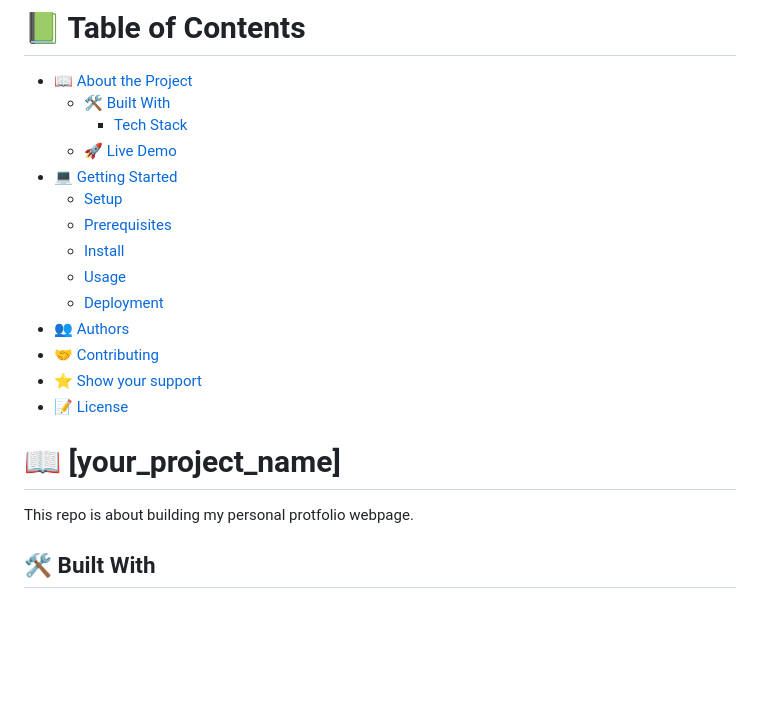
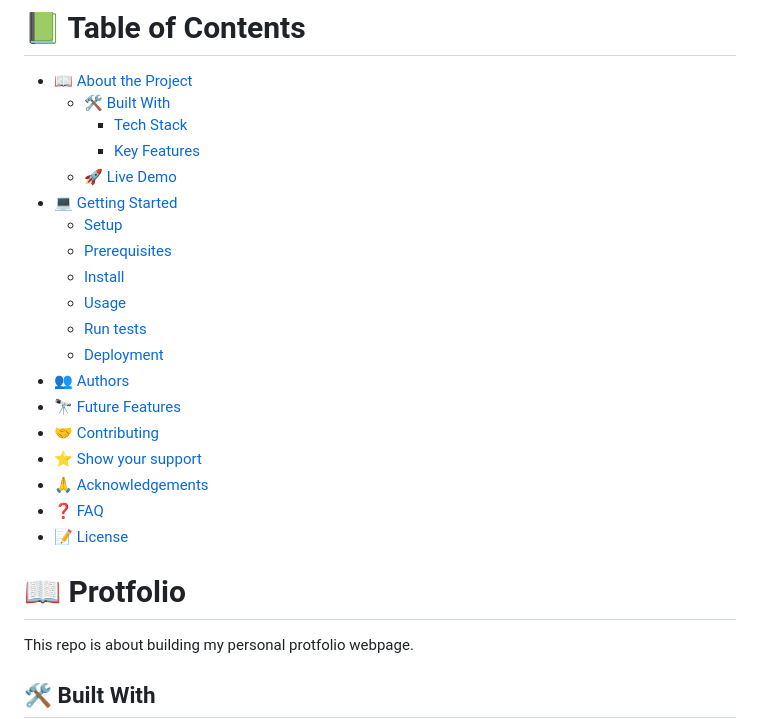
Before and after one commit to adel-gu/trial-reviews-mobile-menu, a Markdown page: README.md, the part around the change printed below. GitHub-like rendering; blank space fills up the shorter version.

```diff
--- a/README.md
+++ b/README.md
@@ -29,21 +29,26 @@ After you're finished please remove all the comments and instructions!
 - [📖 About the Project](#about-project)
   - [🛠 Built With](#built-with)
     - [Tech Stack](#tech-stack)
+    - [Key Features](#key-features)
   - [🚀 Live Demo](#live-demo)
 - [💻 Getting Started](#getting-started)
   - [Setup](#setup)
   - [Prerequisites](#prerequisites)
   - [Install](#install)
   - [Usage](#usage)
+  - [Run tests](#run-tests)
   - [Deployment](#triangular_flag_on_post-deployment)
 - [👥 Authors](#authors)
+- [🔭 Future Features](#future-features)
 - [🤝 Contributing](#contributing)
 - [⭐️ Show your support](#support)
+- [🙏 Acknowledgements](#acknowledgements)
+- [❓ FAQ](#faq)
 - [📝 License](#license)
 
 <!-- PROJECT DESCRIPTION -->
 
-# 📖 [your_project_name] <a name="about-project"></a>
+# 📖 Protfolio <a name="about-project"></a>
 
 This repo is about building my personal protfolio webpage.
 
```
Also changed, not shown: other parts of README.md (+42 -4 lines).
